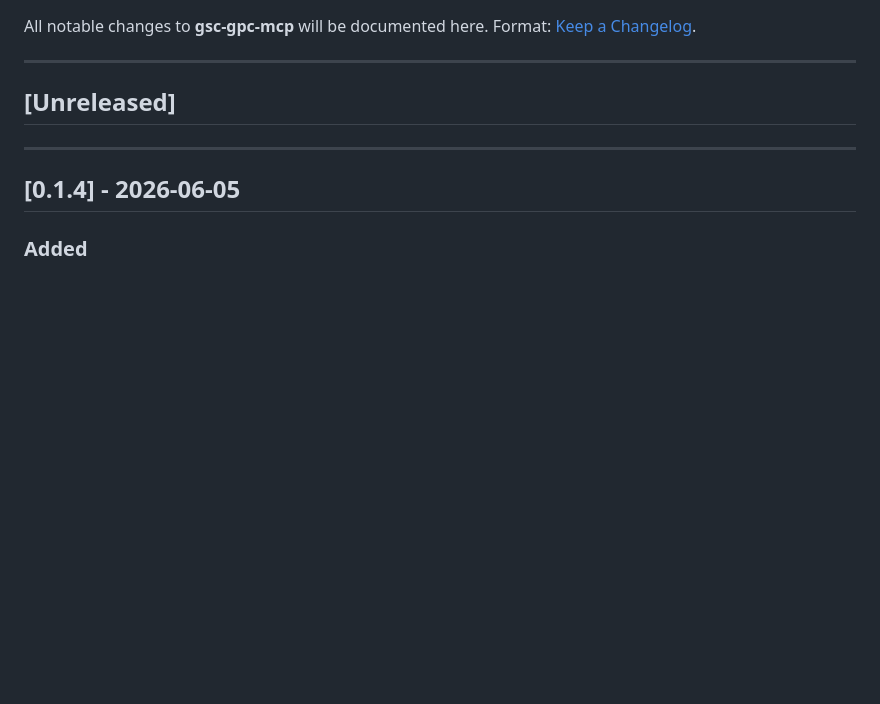
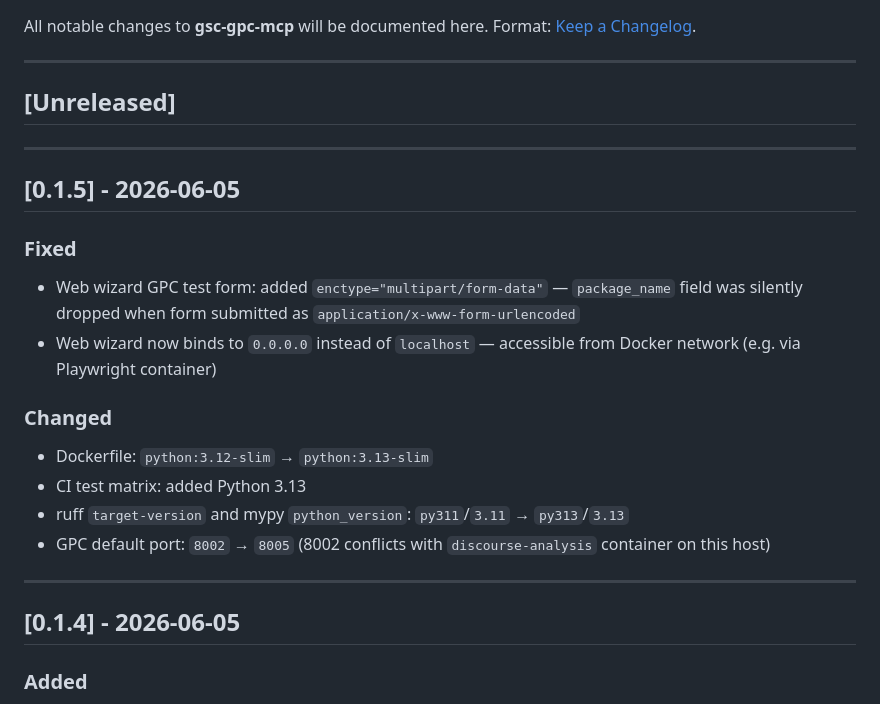
Before and after one commit to loglux/gsc-gpc-mcp, a Markdown page: CHANGELOG.md, the part around the change. GitHub-like rendering; blank space fills up the shorter version.

Commit message:
docs: add v0.1.5 to CHANGELOG

```diff
--- a/CHANGELOG.md
+++ b/CHANGELOG.md
@@ -6,6 +6,20 @@ Format: [Keep a Changelog](https://keepachangelog.com/en/1.1.0/).
 ---
 
 ## [Unreleased]
+
+---
+
+## [0.1.5] - 2026-06-05
+
+### Fixed
+- Web wizard GPC test form: added `enctype="multipart/form-data"` — `package_name` field was silently dropped when form submitted as `application/x-www-form-urlencoded`
+- Web wizard now binds to `0.0.0.0` instead of `localhost` — accessible from Docker network (e.g. via Playwright container)
+
+### Changed
+- Dockerfile: `python:3.12-slim` → `python:3.13-slim`
+- CI test matrix: added Python 3.13
+- ruff `target-version` and mypy `python_version`: `py311`/`3.11` → `py313`/`3.13`
+- GPC default port: `8002` → `8005` (8002 conflicts with `discourse-analysis` container on this host)
 
 ---
 
```
